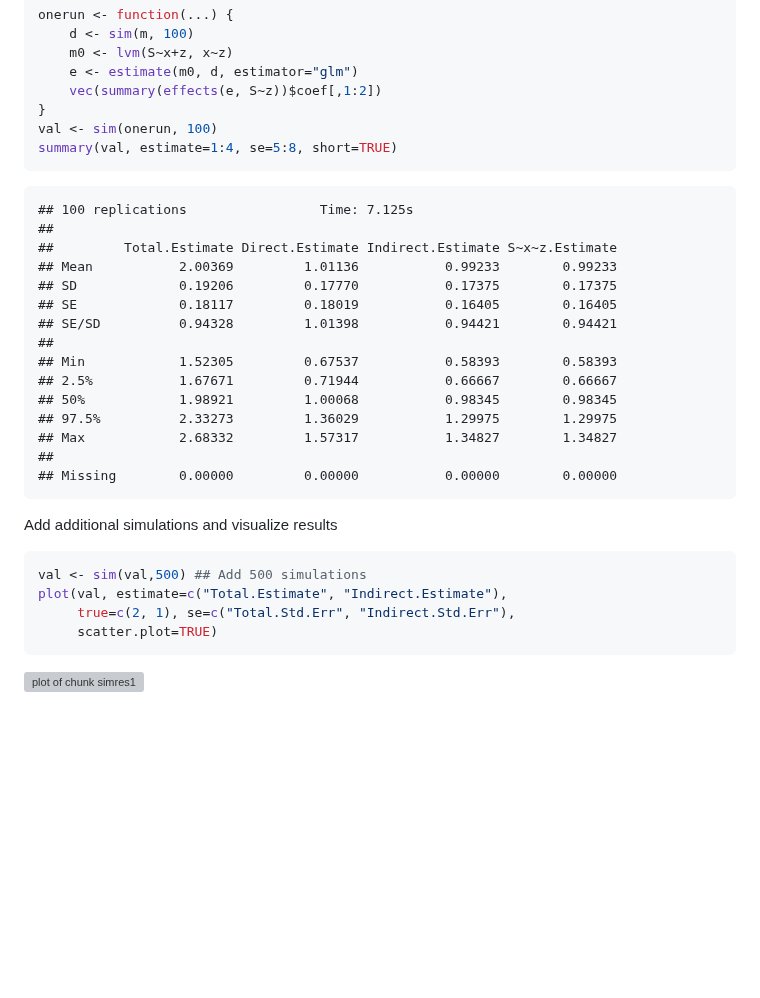
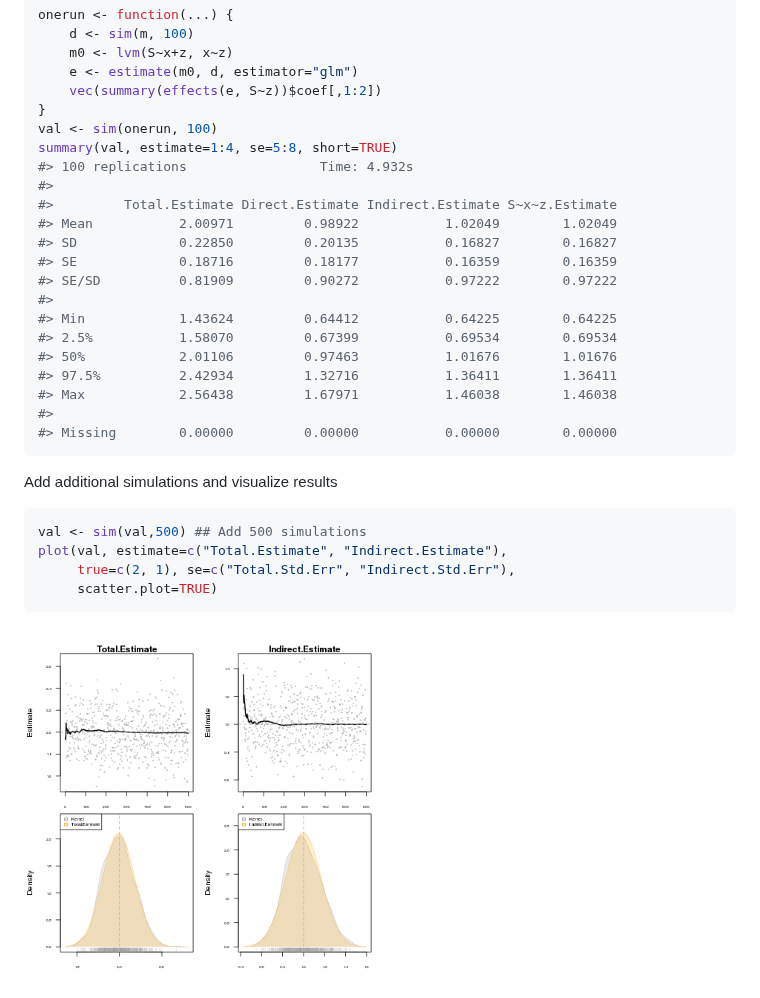
Before and after one commit to kkholst/lava, a Markdown page: README.md, the part around one of its changes. Rendered like a GitHub page; blank space fills up the shorter version; grey boxes are pictures that could not be loaded.

````diff
--- a/README.md
+++ b/README.md
@@ -246,24 +239,21 @@ onerun <- function(...) {
 }
 val <- sim(onerun, 100)
 summary(val, estimate=1:4, se=5:8, short=TRUE)
-```
-
-```
-## 100 replications					Time: 7.125s
-##
-##         Total.Estimate Direct.Estimate Indirect.Estimate S~x~z.Estimate
-## Mean           2.00369         1.01136           0.99233        0.99233
-## SD             0.19206         0.17770           0.17375        0.17375
-## SE             0.18117         0.18019           0.16405        0.16405
-## SE/SD          0.94328         1.01398           0.94421        0.94421
-##
-## Min            1.52305         0.67537           0.58393        0.58393
-## 2.5%           1.67671         0.71944           0.66667        0.66667
-## 50%            1.98921         1.00068           0.98345        0.98345
-## 97.5%          2.33273         1.36029           1.29975        1.29975
-## Max            2.68332         1.57317           1.34827        1.34827
-##
-## Missing        0.00000         0.00000           0.00000        0.00000
+#> 100 replications					Time: 4.932s
+#>
+#>         Total.Estimate Direct.Estimate Indirect.Estimate S~x~z.Estimate
+#> Mean           2.00971         0.98922           1.02049        1.02049
+#> SD             0.22850         0.20135           0.16827        0.16827
+#> SE             0.18716         0.18177           0.16359        0.16359
+#> SE/SD          0.81909         0.90272           0.97222        0.97222
+#>
+#> Min            1.43624         0.64412           0.64225        0.64225
+#> 2.5%           1.58070         0.67399           0.69534        0.69534
+#> 50%            2.01106         0.97463           1.01676        1.01676
+#> 97.5%          2.42934         1.32716           1.36411        1.36411
+#> Max            2.56438         1.67971           1.46038        1.46038
+#>
+#> Missing        0.00000         0.00000           0.00000        0.00000
 ```
 
 Add additional simulations and visualize results
@@ -276,4 +266,4 @@ plot(val, estimate=c("Total.Estimate", "Indirect.Estimate"),
      scatter.plot=TRUE)
 ```
 
-<img src="figure/simres1-1.png" title="plot of chunk simres1" alt="plot of chunk simres1" style="display: block; margin: auto;" />
+<img src="inst/simres1-1.png" title="plot of chunk simres1" alt="plot of chunk simres1" width="50%" style="display: block; margin: auto;" />
````
Also changed, not shown: other parts of README.md (+45 -52 lines), inst/gof1-1.png (added), inst/gof1.png (deleted), inst/lvm1-1.png, inst/mediation1-1.png, inst/nlin1-1.png, 3 other files.
